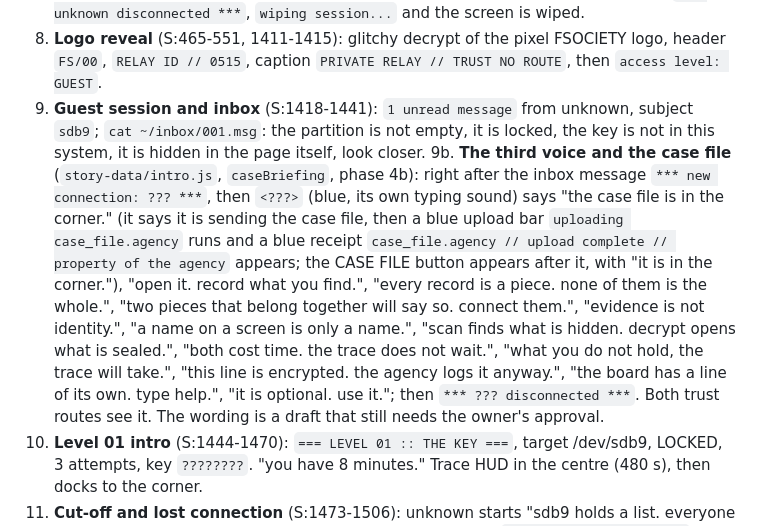
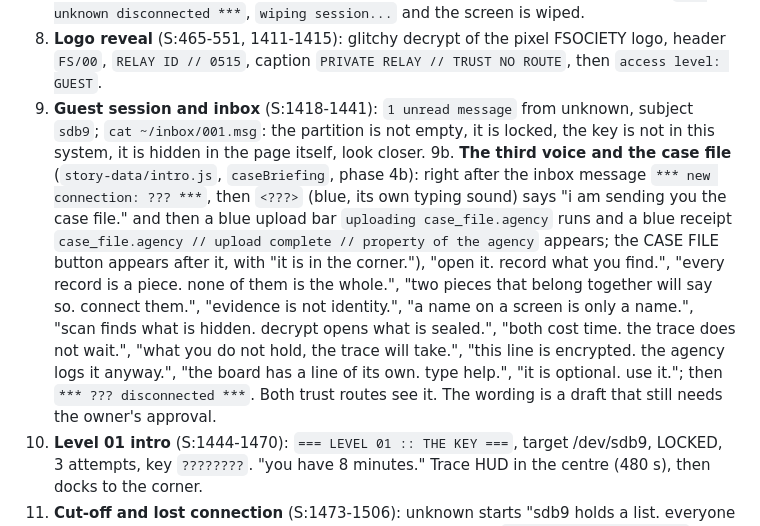
Before and after one commit to Filiposakkq/Website, a Markdown page: docs/story/story-bible.md, the part around the change. GitHub-like rendering.

Commit message:
docs(phase-4b): story bible scene 9b matches the upload
Co-Authored-By: Claude Sonnet 5.5 <noreply@anthropic.com>
Claude-Session: https://claude.ai/code/session_012eYEPWjCZvRh36jyaPX2Ak

```diff
--- a/docs/story/story-bible.md
+++ b/docs/story/story-bible.md
@@ -15,7 +15,7 @@ Use it to keep the story consistent in phases 3 (story data), 4 (evidence), 6 (T
 7. **Hello message** (S:1378-1397): `<unknown> you're right on time.` in big text, then "i've been waiting for you", "you shouldn't be here / but you are.", "there is something hidden in this system.", "find it before they do.", "they are already looking for you." Then `*** unknown disconnected ***`, `wiping session...` and the screen is wiped.
 8. **Logo reveal** (S:465-551, 1411-1415): glitchy decrypt of the pixel FSOCIETY logo, header `FS/00`, `RELAY ID // 0515`, caption `PRIVATE RELAY // TRUST NO ROUTE`, then `access level: GUEST`.
 9. **Guest session and inbox** (S:1418-1441): `1 unread message` from unknown, subject `sdb9`; `cat ~/inbox/001.msg`: the partition is not empty, it is locked, the key is not in this system, it is hidden in the page itself, look closer.
-9b. **The third voice and the case file** (`story-data/intro.js`, `caseBriefing`, phase 4b): right after the inbox message `*** new connection: ??? ***`, then `<???>` (blue, its own typing sound) says "the case file is in the corner." (it says it is sending the case file, then a blue upload bar `uploading case_file.agency` runs and a blue receipt `case_file.agency // upload complete // property of the agency` appears; the CASE FILE button appears after it, with "it is in the corner."), "open it. record what you find.", "every record is a piece. none of them is the whole.", "two pieces that belong together will say so. connect them.", "evidence is not identity.", "a name on a screen is only a name.", "scan finds what is hidden. decrypt opens what is sealed.", "both cost time. the trace does not wait.", "what you do not hold, the trace will take.", "this line is encrypted. the agency logs it anyway.", "the board has a line of its own. type help.", "it is optional. use it."; then `*** ??? disconnected ***`. Both trust routes see it. The wording is a draft that still needs the owner's approval.
+9b. **The third voice and the case file** (`story-data/intro.js`, `caseBriefing`, phase 4b): right after the inbox message `*** new connection: ??? ***`, then `<???>` (blue, its own typing sound) says "i am sending you the case file." and then a blue upload bar `uploading case_file.agency` runs and a blue receipt `case_file.agency // upload complete // property of the agency` appears; the CASE FILE button appears after it, with "it is in the corner."), "open it. record what you find.", "every record is a piece. none of them is the whole.", "two pieces that belong together will say so. connect them.", "evidence is not identity.", "a name on a screen is only a name.", "scan finds what is hidden. decrypt opens what is sealed.", "both cost time. the trace does not wait.", "what you do not hold, the trace will take.", "this line is encrypted. the agency logs it anyway.", "the board has a line of its own. type help.", "it is optional. use it."; then `*** ??? disconnected ***`. Both trust routes see it. The wording is a draft that still needs the owner's approval.
 10. **Level 01 intro** (S:1444-1470): `=== LEVEL 01 :: THE KEY ===`, target /dev/sdb9, LOCKED, 3 attempts, key `????????`. "you have 8 minutes." Trace HUD in the centre (480 s), then docks to the corner.
 11. **Cut-off and lost connection** (S:1473-1506): unknown starts "sdb9 holds a list. everyone they have erased. and the key to open it is-" and is cut off; `*** connection lost ***`; IDS alerts; trace rate doubles; "you are on your own now."
 12. **Watcher breaks in** (S:1512-1541): `*** new connection: watcher ***`: "i see you.", "<unknown> has been lying to you.", "there is no key.", "there is only the trace." Trace speed x3. Unknown reconnects: "don't listen to him. he wants you to stop looking."
```
